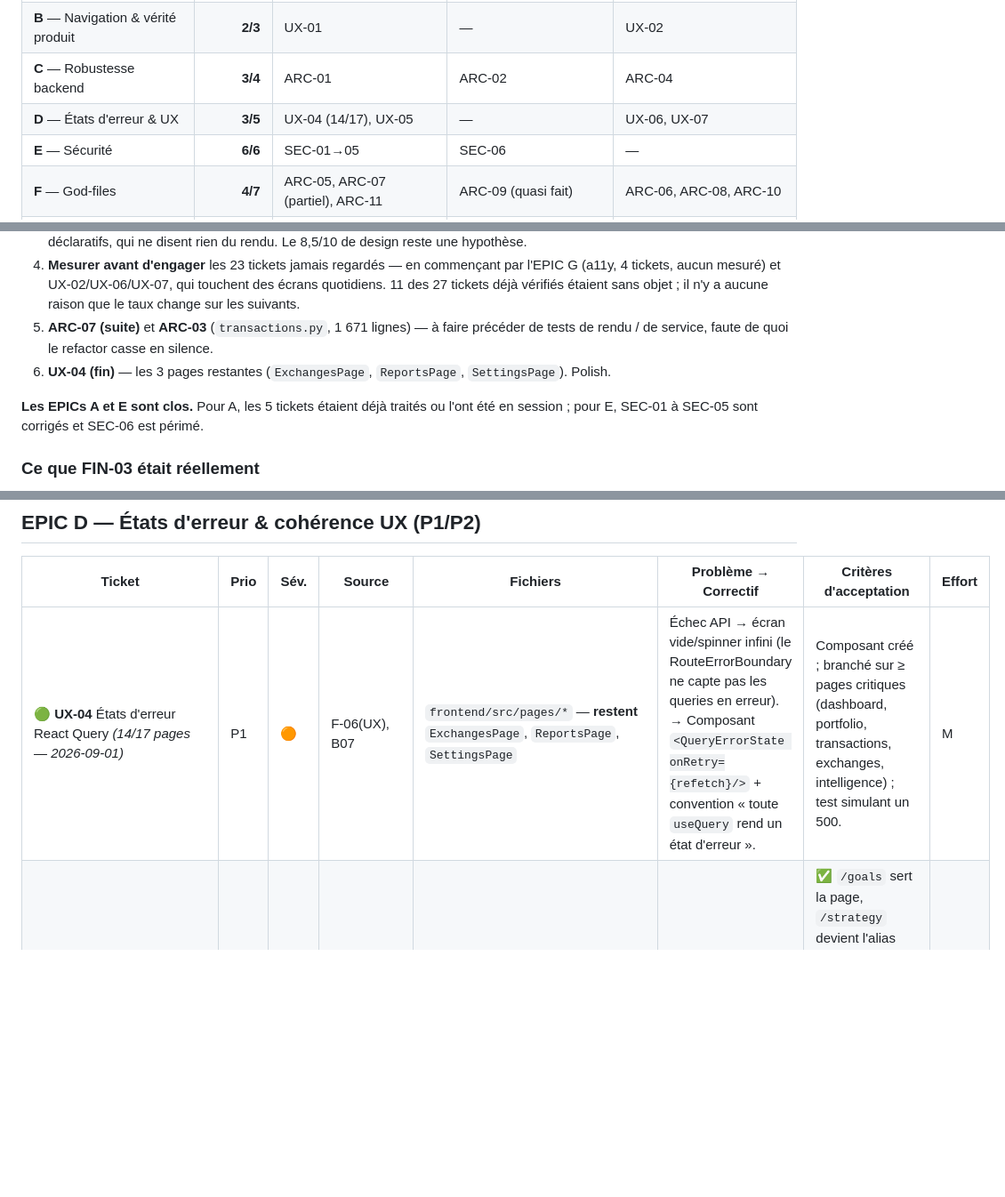
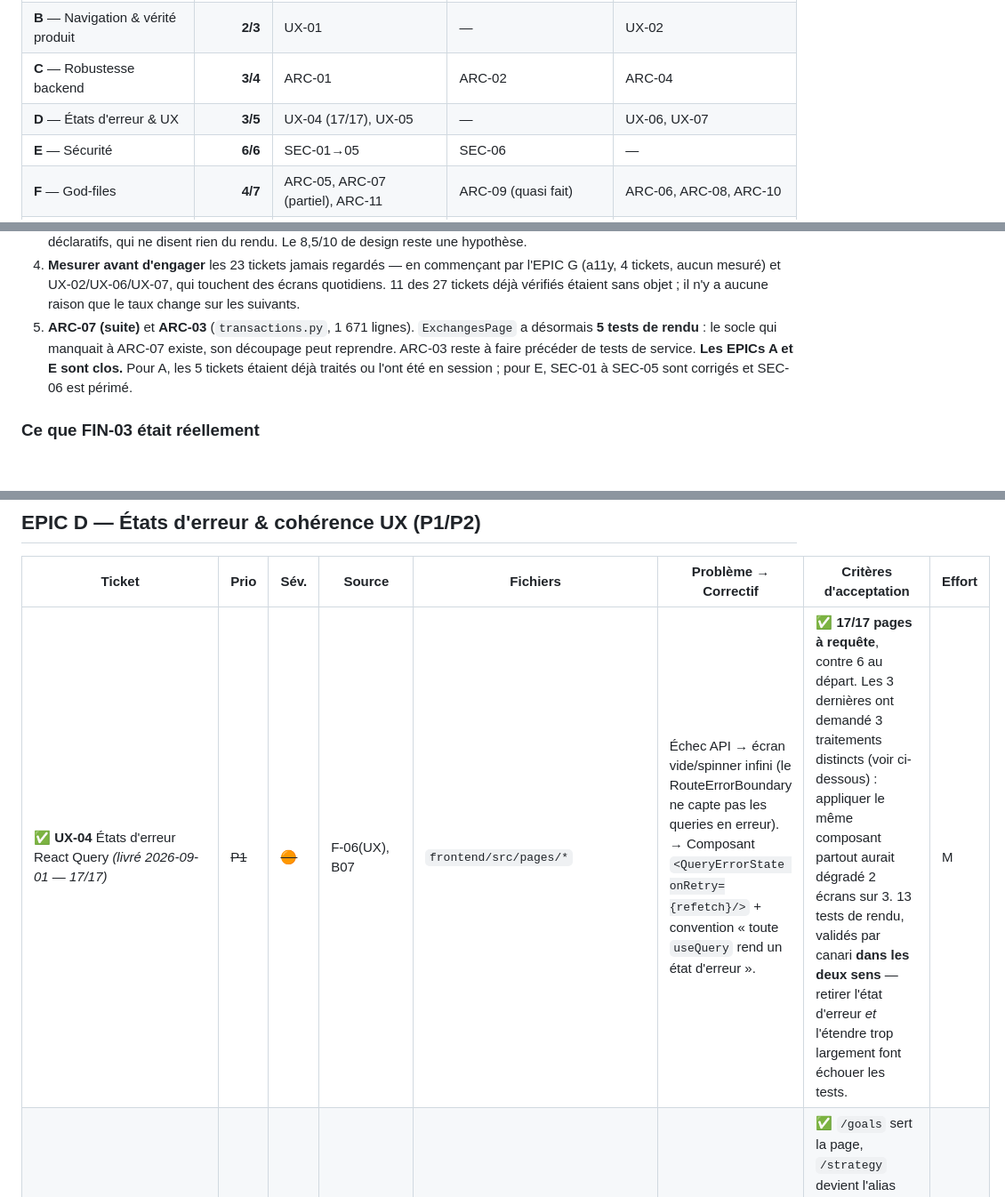
Before and after one commit to Loannb8733/InvestAI, a Markdown page: docs/audit/BACKLOG.md, 3 parts joined by grey strips. Shown at 89% size. Drawn GitHub-style; blank space fills up the shorter version.

Commit message:
docs(backlog): UX-04 clos — 17/17 pages
Les 3 dernières pages ont demandé 3 traitements distincts. SettingsPage
cachait un risque d'écrasement silencieux du profil ; sur ReportsPage un
état d'erreur de page aurait été une régression.

ExchangesPage a maintenant 5 tests de rendu : le socle qui manquait à
ARC-07 existe.

Co-Authored-By: Claude Opus 5 <noreply@anthropic.com>

```diff
--- a/docs/audit/BACKLOG.md
+++ b/docs/audit/BACKLOG.md
@@ -60,7 +60,7 @@ devrait être engagé sans mesure préalable.
 | **A** — Exactitude financière | **5/5** | FIN-01, FIN-03, FIN-04 | FIN-02, FIN-TEST | — |
 | **B** — Navigation & vérité produit | **2/3** | UX-01 | — | UX-02 |
 | **C** — Robustesse backend | **3/4** | ARC-01 | ARC-02 | ARC-04 |
-| **D** — États d'erreur & UX | **3/5** | UX-04 (14/17), UX-05 | — | UX-06, UX-07 |
+| **D** — États d'erreur & UX | **3/5** | UX-04 (17/17), UX-05 | — | UX-06, UX-07 |
 | **E** — Sécurité | **6/6** | SEC-01→05 | SEC-06 | — |
 | **F** — God-files | **4/7** | ARC-05, ARC-07 (partiel), ARC-11 | ARC-09 (quasi fait) | ARC-06, ARC-08, ARC-10 |
 | **G** — Accessibilité | **0/4** | — | — | A11Y-01→04 |
@@ -328,11 +329,9 @@ et F ; 23 ne l'ont jamais été, dont l'EPIC G (accessibilité) au complet. Voir
    l'EPIC G (a11y, 4 tickets, aucun mesuré) et UX-02/UX-06/UX-07, qui touchent des
    écrans quotidiens. 11 des 27 tickets déjà vérifiés étaient sans objet ; il n'y a
    aucune raison que le taux change sur les suivants.
-5. **ARC-07 (suite)** et **ARC-03** (`transactions.py`, 1 671 lignes) — à faire précéder
-   de tests de rendu / de service, faute de quoi le refactor casse en silence.
-6. **UX-04 (fin)** — les 3 pages restantes (`ExchangesPage`, `ReportsPage`,
-   `SettingsPage`). Polish.
-
+5. **ARC-07 (suite)** et **ARC-03** (`transactions.py`, 1 671 lignes). `ExchangesPage`
+   a désormais **5 tests de rendu** : le socle qui manquait à ARC-07 existe, son
+   découpage peut reprendre. ARC-03 reste à faire précéder de tests de service.
 **Les EPICs A et E sont clos.** Pour A, les 5 tickets étaient déjà traités ou l'ont été
 en session ; pour E, SEC-01 à SEC-05 sont corrigés et SEC-06 est périmé.
 
@@ -414,7 +413,7 @@ Je ne vais pas valider ce cadrage tel quel — il est en partie contre-productif
 
 | Ticket | Prio | Sév. | Source | Fichiers | Problème → Correctif | Critères d'acceptation | Effort |
 |--------|------|------|--------|----------|----------------------|------------------------|--------|
-| 🟢 **UX-04** États d'erreur React Query *(14/17 pages — 2026-09-01)* | P1 | 🟠 | F-06(UX), B07 | `frontend/src/pages/*` — **restent** `ExchangesPage`, `ReportsPage`, `SettingsPage` | Échec API → écran vide/spinner infini (le RouteErrorBoundary ne capte pas les queries en erreur). → Composant `<QueryErrorState onRetry={refetch}/>` + convention « toute `useQuery` rend un état d'erreur ». | Composant créé ; branché sur ≥ pages critiques (dashboard, portfolio, transactions, exchanges, intelligence) ; test simulant un 500. | M |
+| ✅ **UX-04** États d'erreur React Query *(livré 2026-09-01 — 17/17)* | ~~P1~~ | ~~🟠~~ | F-06(UX), B07 | `frontend/src/pages/*` | Échec API → écran vide/spinner infini (le RouteErrorBoundary ne capte pas les queries en erreur). → Composant `<QueryErrorState onRetry={refetch}/>` + convention « toute `useQuery` rend un état d'erreur ». | ✅ **17/17 pages à requête**, contre 6 au départ. Les 3 dernières ont demandé 3 traitements distincts (voir ci-dessous) : appliquer le même composant partout aurait dégradé 2 écrans sur 3. 13 tests de rendu, validés par canari **dans les deux sens** — retirer l'état d'erreur *et* l'étendre trop largement font échouer les tests. | M |
 | ✅ **UX-05** Taxonomie Stratégie/Stratégies/Objectifs *(livré 2026-09-01)* | ~~P2~~ | ~~🟠~~ | F-05(UX) | routes + `ReportsPage` RebalancingTab | 3 emplacements, noms quasi identiques (`strategy` vs `strategies`). → « Objectifs » (`/goals`) + « Stratégies de rebalancing » (route unique) ; supprimer/relier le doublon RebalancingTab. | ✅ `/goals` sert la page, `/strategy` devient l'alias (l'inverse d'avant) ; `/strategies` vise directement `?tab=decisions` ; l'entrée de menu est renommée **« Décisions »**, d'après sa destination réelle ; breadcrumb aligné sur la convention (« Outils › Objectifs »). **RebalancingTab non touché** : moteur distinct de celui du pilier Risque (classes crypto vs MPT), sa fusion relève d'ARC-08/UX-06. | M |
 | **UX-06** Consolidation onglet Intelligence | P2 | 🟠 | F-05, tableau redondance | `IntelligencePage` (6 onglets) | Insights/Smart Insights/Analyses quasi-synonymes ; Stratégies mal classée sous « Analyses IA ». → Regrouper les 3 insights ; sortir Stratégies. | ≤ 4 onglets cohérents ; labels métier explicites (« Signaux Alpha » vs « Diagnostic portefeuille »). | M |
 | **UX-07** Corrections de navigation diverses | P2 | 🟡 | F-07,F-08,F-10,F-11,F-12(UX) | `MasterDashboardPage:578`, `Breadcrumb.tsx`, `CrowdfundingMesProjectsPage:36`, `ReportsPage:315` | Raccourci « Signaux Alpha » → mauvais onglet ; breadcrumb non cliquable ; breadcrumb crowdfunding figé ; onglet Rapports non synchronisé à l'URL ; dashboards jumeaux. → Lot de corrections ciblées. | Chaque sous-point vérifié individuellement (deep-link onglet, breadcrumb cliquable, cible raccourci correcte). | M |
```
Also changed, not shown: other parts of docs/audit/BACKLOG.md (+1 -0 lines).
